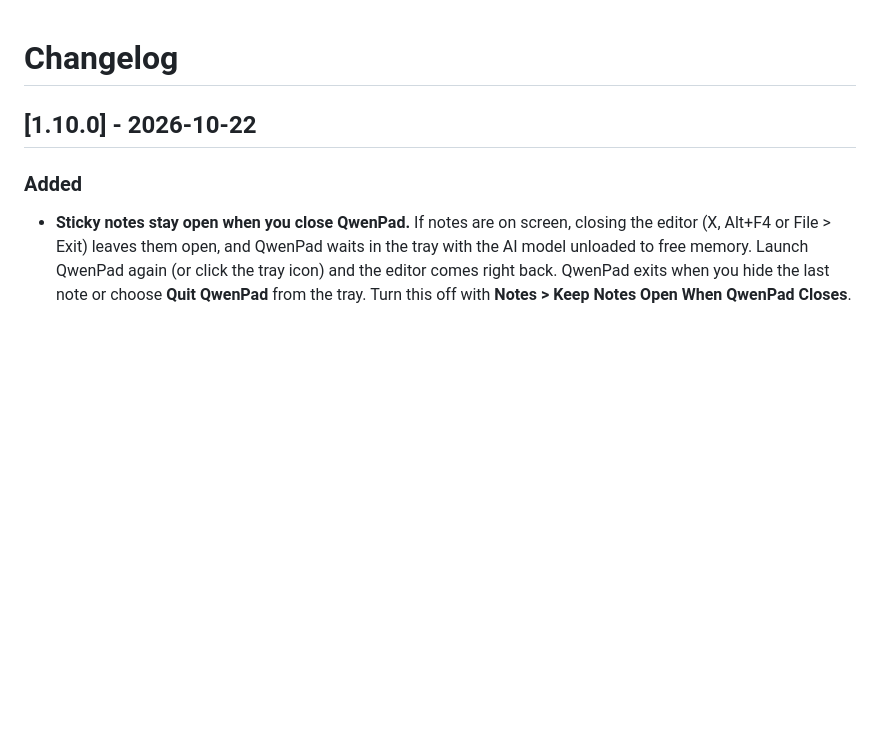
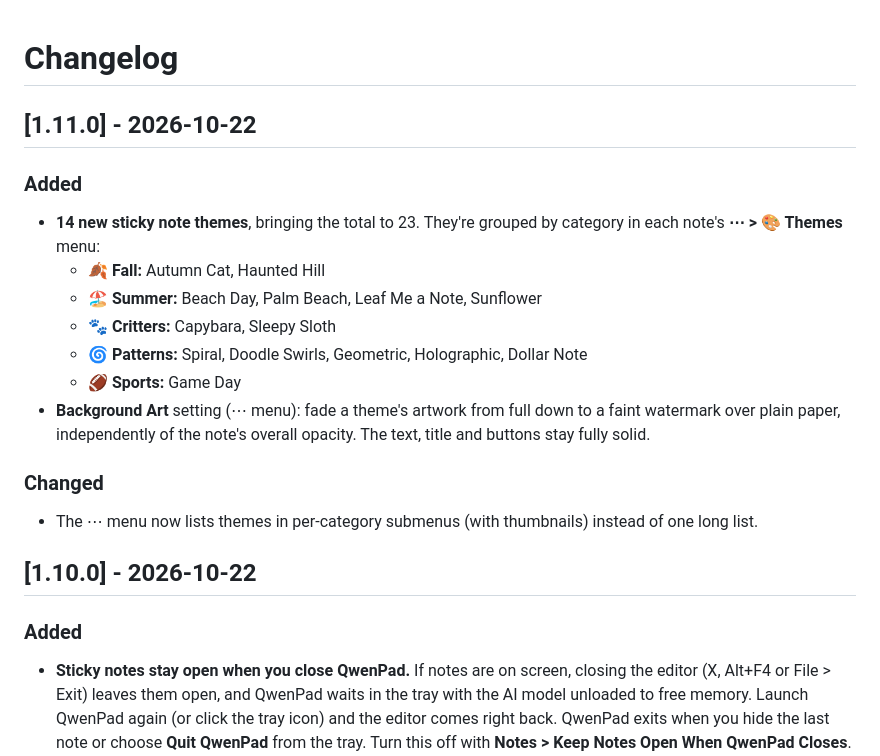
Before and after one commit to 248Tech/QwenPad, a Markdown page: CHANGELOG.md, the part around the change. Drawn GitHub-style; blank space fills up the shorter version.

```diff
--- a/CHANGELOG.md
+++ b/CHANGELOG.md
@@ -1,4 +1,18 @@
 # Changelog
+
+## [1.11.0] - 2026-10-22
+
+### Added
+- **14 new sticky note themes**, bringing the total to 23. They're grouped by category in each note's **⋯ > 🎨 Themes** menu:
+  - 🍂 **Fall:** Autumn Cat, Haunted Hill
+  - 🏖 **Summer:** Beach Day, Palm Beach, Leaf Me a Note, Sunflower
+  - 🐾 **Critters:** Capybara, Sleepy Sloth
+  - 🌀 **Patterns:** Spiral, Doodle Swirls, Geometric, Holographic, Dollar Note
+  - 🏈 **Sports:** Game Day
+- **Background Art** setting (⋯ menu): fade a theme's artwork from full down to a faint watermark over plain paper, independently of the note's overall opacity. The text, title and buttons stay fully solid.
+
+### Changed
+- The ⋯ menu now lists themes in per-category submenus (with thumbnails) instead of one long list.
 
 ## [1.10.0] - 2026-10-22
 
```
Also changed, not shown: README.md (+12 -6 lines), docs/images/notes-designs.png, 4 other files.
